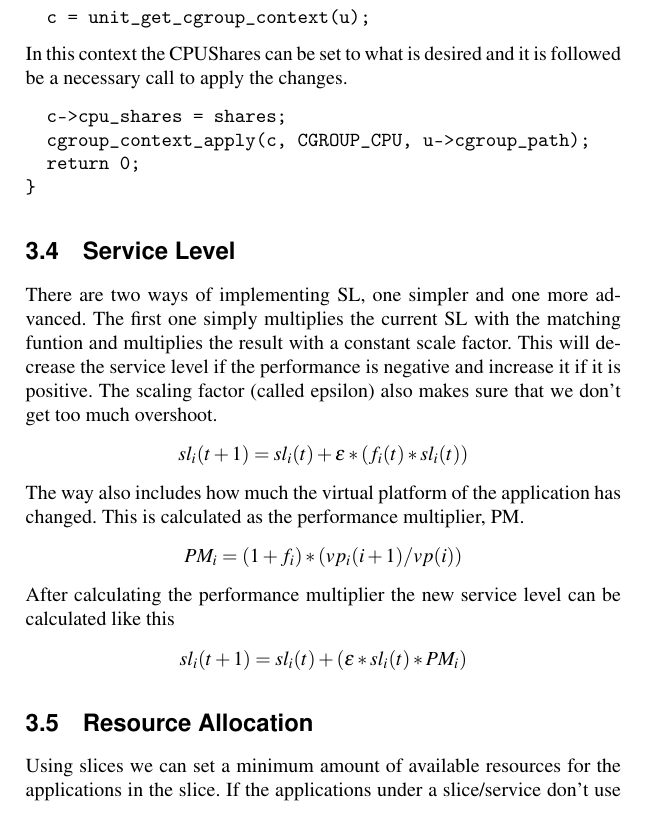
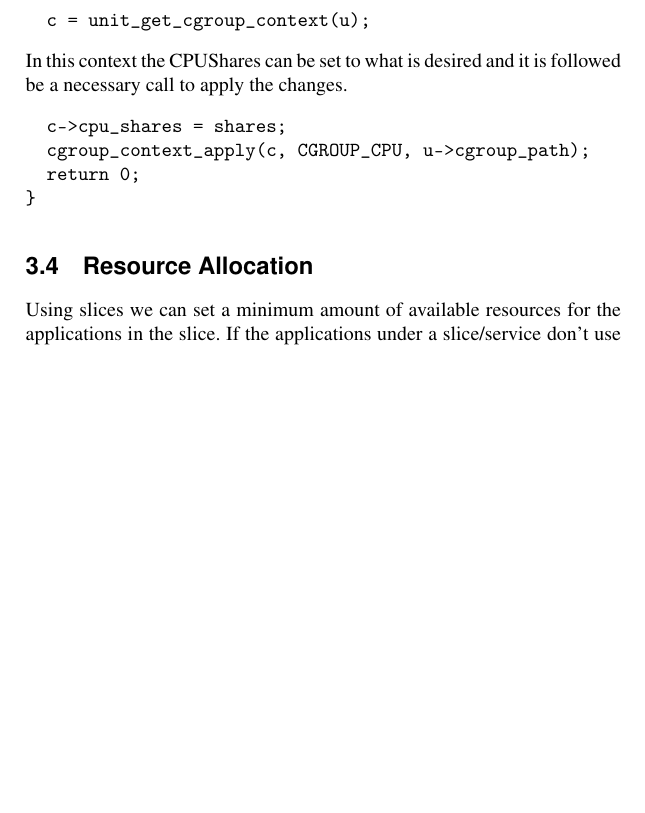
Before and after one commit to Fredrik89/mt, a LaTeX thesis (report/thesis.tex): part of page 40 of 61 before the commit and part of page 40 of 60 after it, cut so that both start at the same text, the shorter picture padded with empty space. Compiled offline with pdfLaTeX.

Commit message:
rm duplicate section

```diff
--- a/report/thesis.tex
+++ b/report/thesis.tex
@@ -857,14 +857,6 @@ In this context the CPUShares can be set to what is desired and it is followed b
 }
 \end{verbatim}
 
-
-\section{Service Level}
-There are two ways of implementing SL, one simpler and one more advanced. The first one simply multiplies the current SL with the matching funtion and multiplies the result with a constant scale factor. This will decrease the service level if the performance is negative and increase it if it is positive. The scaling factor (called epsilon) also makes sure that we don't get too much overshoot.
-\[sl_i(t+1)= sl_i(t) + \epsilon*(f_i(t)*sl_i(t)) \]
-The way also includes how much the virtual platform of the application has changed. This is calculated as the performance multiplier, PM.
-\[PM_i = (1+f_i)*(vp_i(i+1)/vp(i))\]
-After calculating the performance multiplier the new service level can be calculated like this
-\[sl_i(t+1)=sl_i(t) + (\epsilon*sl_i(t)*PM_i)\]
 \section{Resource Allocation}
 \begin{figure}
     \centering
```
